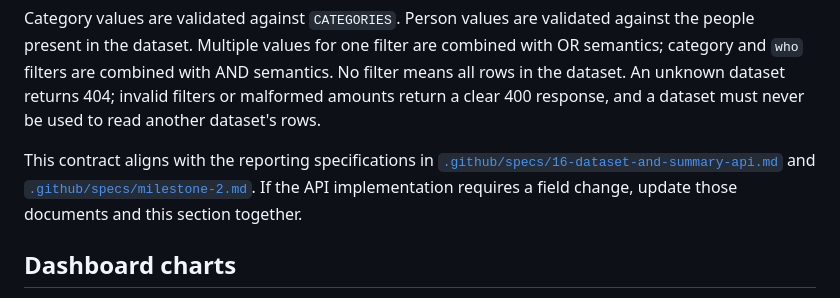
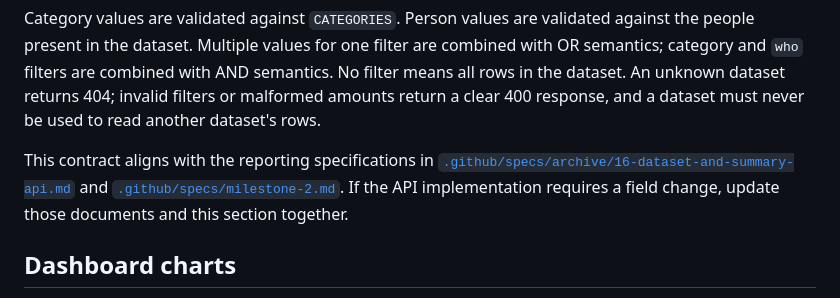
Before and after one commit to rodush/expense-tracker, a Markdown page: README.md, the part around the change. Drawn GitHub-style.

Commit message:
docs: update archived reporting spec link
Keep README references aligned with the reporting specs moved into the archive.

Co-authored-by: Copilot <223556219+Copilot@users.noreply.github.com>

```diff
--- a/README.md
+++ b/README.md
@@ -52,7 +52,7 @@ dataset returns 404; invalid filters or malformed amounts return a clear 400
 response, and a dataset must never be used to read another dataset's rows.
 
 This contract aligns with the reporting specifications in
-[`.github/specs/16-dataset-and-summary-api.md`](.github/specs/16-dataset-and-summary-api.md)
+[`.github/specs/archive/16-dataset-and-summary-api.md`](.github/specs/archive/16-dataset-and-summary-api.md)
 and [`.github/specs/milestone-2.md`](.github/specs/milestone-2.md). If the API
 implementation requires a field change, update those documents and this
 section together.
```
